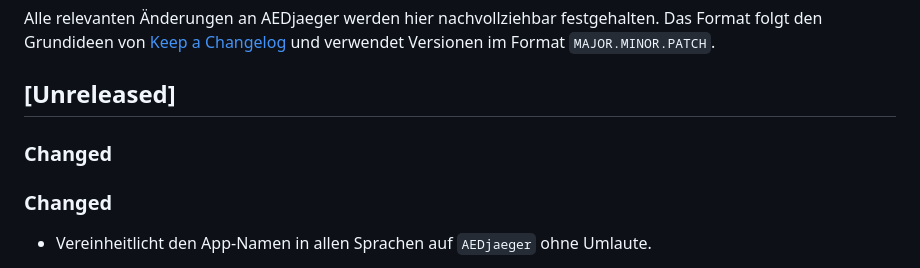
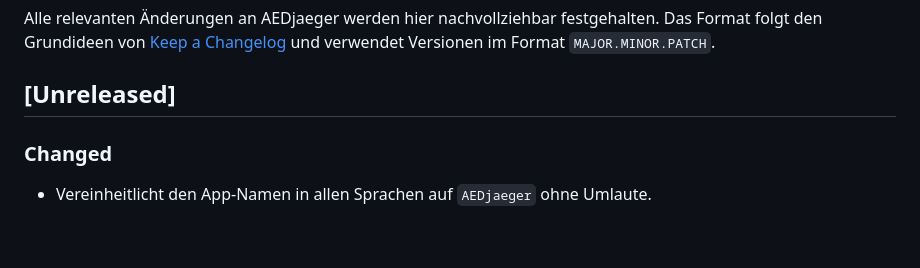
Before and after one commit to FrnkMrz/AEDjaeger, a Markdown page: CHANGELOG.md, the part around the change. Rendered like a GitHub page; blank space fills up the shorter version.

Commit message:
Entfernt doppelten Changelog-Abschnitt

```diff
--- a/CHANGELOG.md
+++ b/CHANGELOG.md
@@ -3,8 +3,6 @@
 Alle relevanten Änderungen an AEDjaeger werden hier nachvollziehbar festgehalten. Das Format folgt den Grundideen von [Keep a Changelog](https://keepachangelog.com/en/1.1.0/) und verwendet Versionen im Format `MAJOR.MINOR.PATCH`.
 
 ## [Unreleased]
-
-### Changed
 
 ### Changed
 
```
